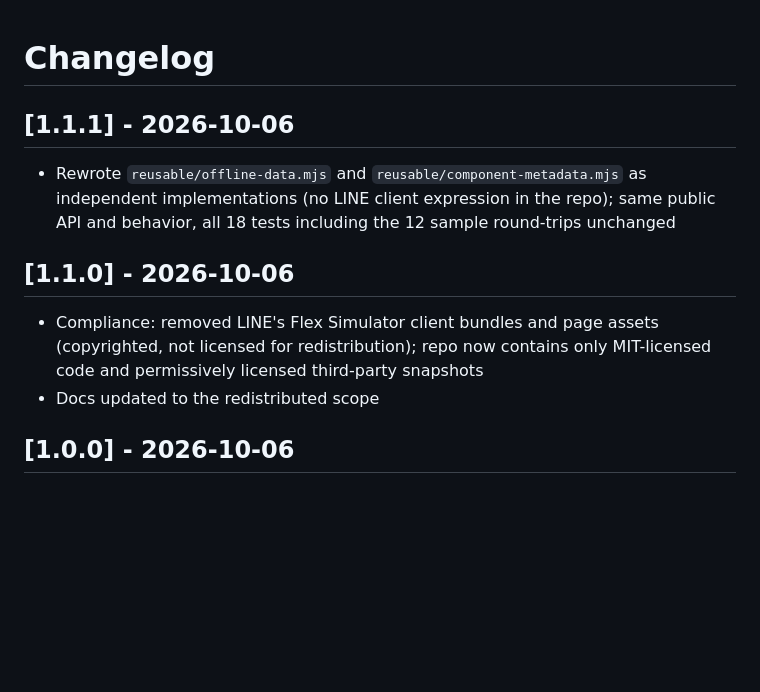
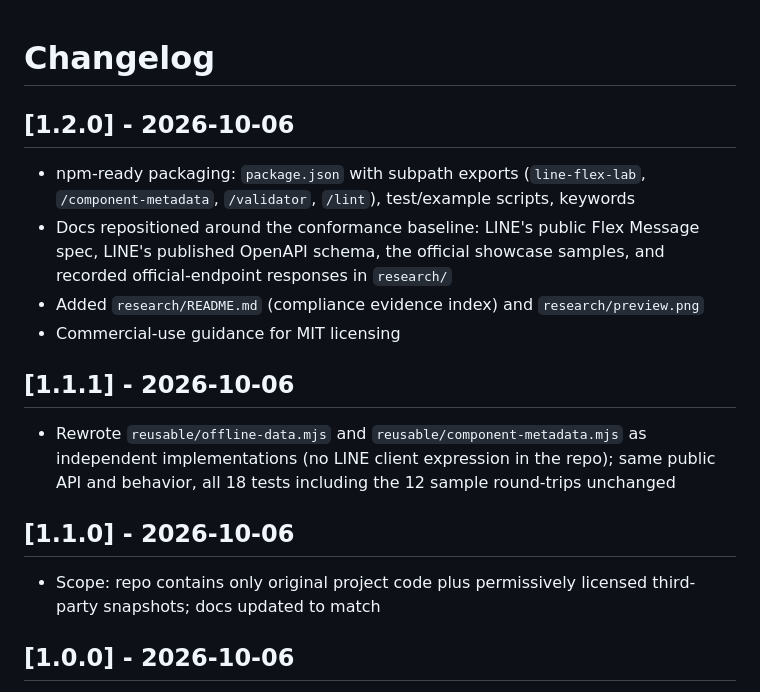
Before and after one commit to tmxnova/line-flex-lab, a Markdown page: CHANGELOG.md, the part around the change. Rendered like a GitHub page; blank space fills up the shorter version.

```diff
--- a/CHANGELOG.md
+++ b/CHANGELOG.md
@@ -1,4 +1,11 @@
 # Changelog
+
+## [1.2.0] - 2026-10-06
+
+- npm-ready packaging: `package.json` with subpath exports (`line-flex-lab`, `/component-metadata`, `/validator`, `/lint`), test/example scripts, keywords
+- Docs repositioned around the conformance baseline: LINE's public Flex Message spec, LINE's published OpenAPI schema, the official showcase samples, and recorded official-endpoint responses in `research/`
+- Added `research/README.md` (compliance evidence index) and `research/preview.png`
+- Commercial-use guidance for MIT licensing
 
 ## [1.1.1] - 2026-10-06
 
@@ -6,8 +13,7 @@
 
 ## [1.1.0] - 2026-10-06
 
-- Compliance: removed LINE's Flex Simulator client bundles and page assets (copyrighted, not licensed for redistribution); repo now contains only MIT-licensed code and permissively licensed third-party snapshots
-- Docs updated to the redistributed scope
+- Scope: repo contains only original project code plus permissively licensed third-party snapshots; docs updated to match
 
 ## [1.0.0] - 2026-10-06
 
```
Also changed, not shown: README.md (+37 -26 lines), research/README.md (added, +12 -0 lines), research/offline-lab.png (deleted), research/preview.png (added), 5 other files.
